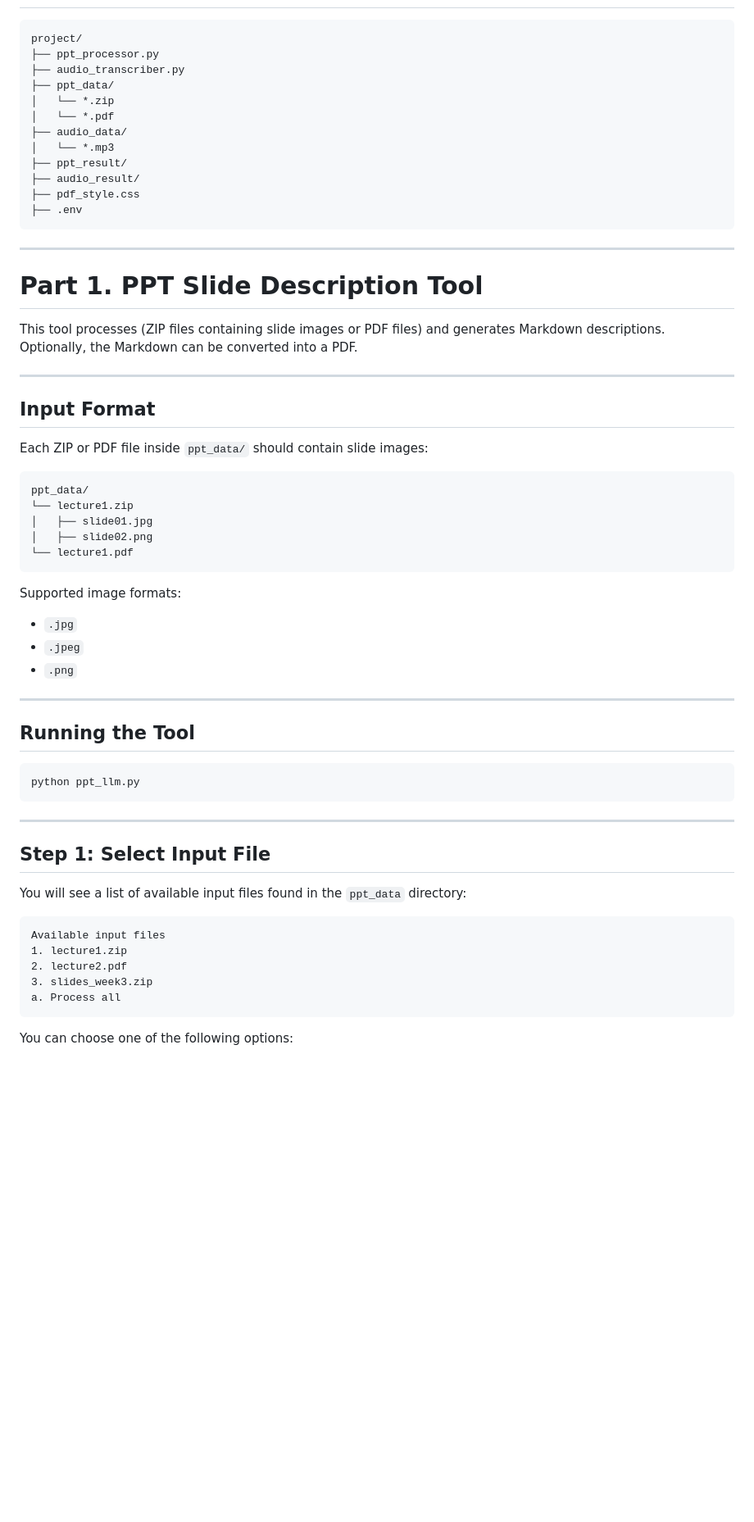
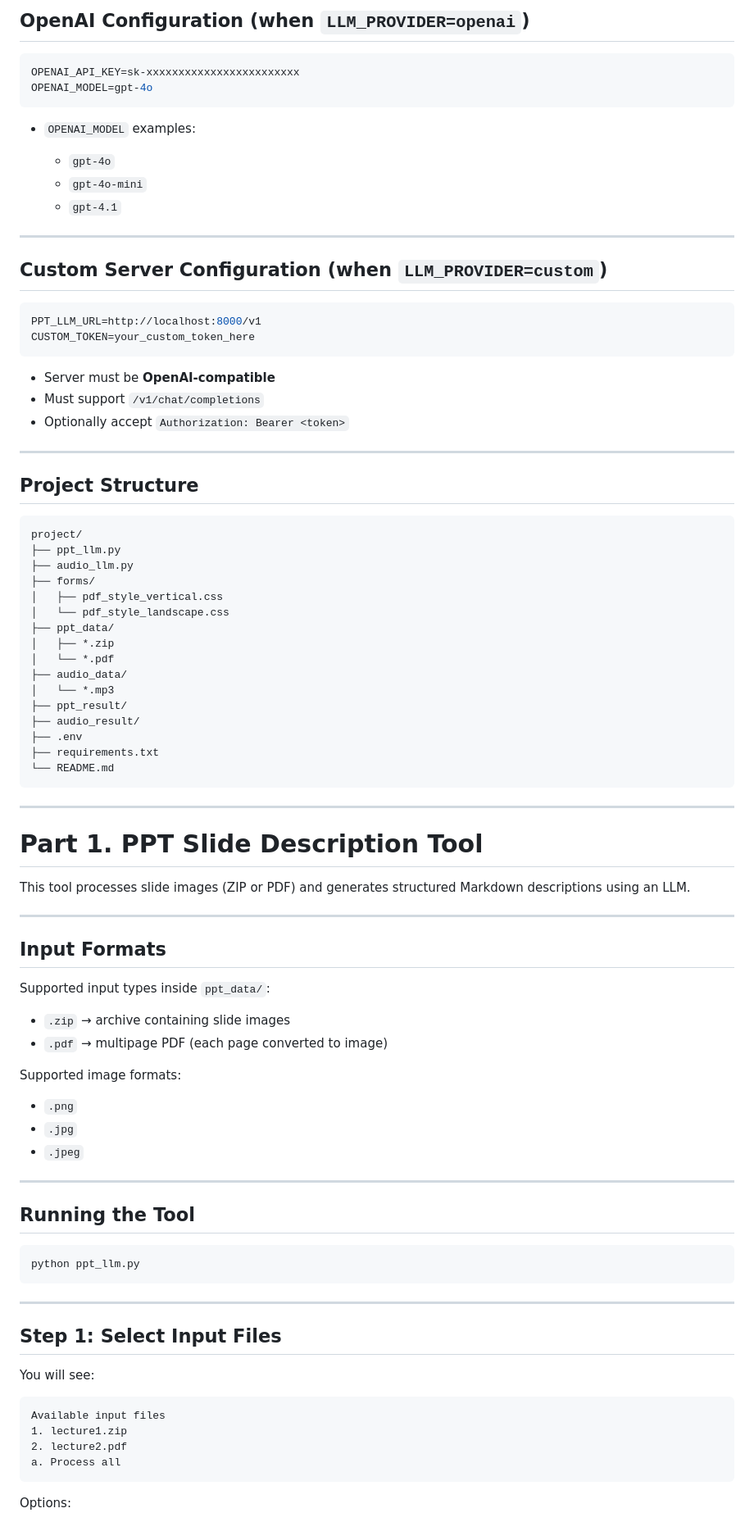
Before and after one commit to yojun313/lec-with-llm, a Markdown page: README.md, the part around one of its changes. Shown at 82% size. GitHub-like rendering; blank space fills up the shorter version.

````diff
--- a/README.md
+++ b/README.md
@@ -69,45 +91,72 @@ CUSTOM_TOKEN=EMPTY
+## OpenAI Configuration (when `LLM_PROVIDER=openai`)
+
+```env
+OPENAI_API_KEY=sk-xxxxxxxxxxxxxxxxxxxxxxxx
+OPENAI_MODEL=gpt-4o
+```
+
+- `OPENAI_MODEL` examples:
+
+  - `gpt-4o`
+  - `gpt-4o-mini`
+  - `gpt-4.1`
+
+---
+
+## Custom Server Configuration (when `LLM_PROVIDER=custom`)
+
+```env
+PPT_LLM_URL=http://localhost:8000/v1
+CUSTOM_TOKEN=your_custom_token_here
+```
+
+- Server must be **OpenAI-compatible**
+- Must support `/v1/chat/completions`
+- Optionally accept `Authorization: Bearer <token>`
+
+---
+
+## Project Structure
 
 ```
 project/
-├── ppt_processor.py
-├── audio_transcriber.py
+├── ppt_llm.py
+├── audio_llm.py
+├── forms/
+│   ├── pdf_style_vertical.css
+│   └── pdf_style_landscape.css
 ├── ppt_data/
-│   └── *.zip
+│   ├── *.zip
 │   └── *.pdf
 ├── audio_data/
 │   └── *.mp3
 ├── ppt_result/
 ├── audio_result/
-├── pdf_style.css
 ├── .env
+├── requirements.txt
+└── README.md
 ```
 
 ---
 
 # Part 1. PPT Slide Description Tool
 
-This tool processes (ZIP files containing slide images or PDF files) and generates Markdown descriptions.
-Optionally, the Markdown can be converted into a PDF.
+This tool processes slide images (ZIP or PDF) and generates structured Markdown descriptions using an LLM.
 
 ---
 
-## Input Format
+## Input Formats
 
-Each ZIP or PDF file inside `ppt_data/` should contain slide images:
+Supported input types inside `ppt_data/`:
 
-```
-ppt_data/
-└── lecture1.zip
-│   ├── slide01.jpg
-│   ├── slide02.png
-└── lecture1.pdf
-```
+- `.zip` → archive containing slide images
+- `.pdf` → multipage PDF (each page converted to image)
 
 Supported image formats:
 
+- `.png`
 - `.jpg`
 - `.jpeg`
-- `.png`
 
 ---
 
@@ -119,17 +168,16 @@ python ppt_llm.py
 
 ---
 
-## Step 1: Select Input File
+## Step 1: Select Input Files
 
-You will see a list of available input files found in the `ppt_data` directory:
+You will see:
 
 ```
 Available input files
 1. lecture1.zip
 2. lecture2.pdf
-3. slides_week3.zip
 a. Process all
 ```
 
-You can choose one of the following options:
+Options:
 
````
Also changed, not shown: other parts of README.md (+141 -124 lines).
